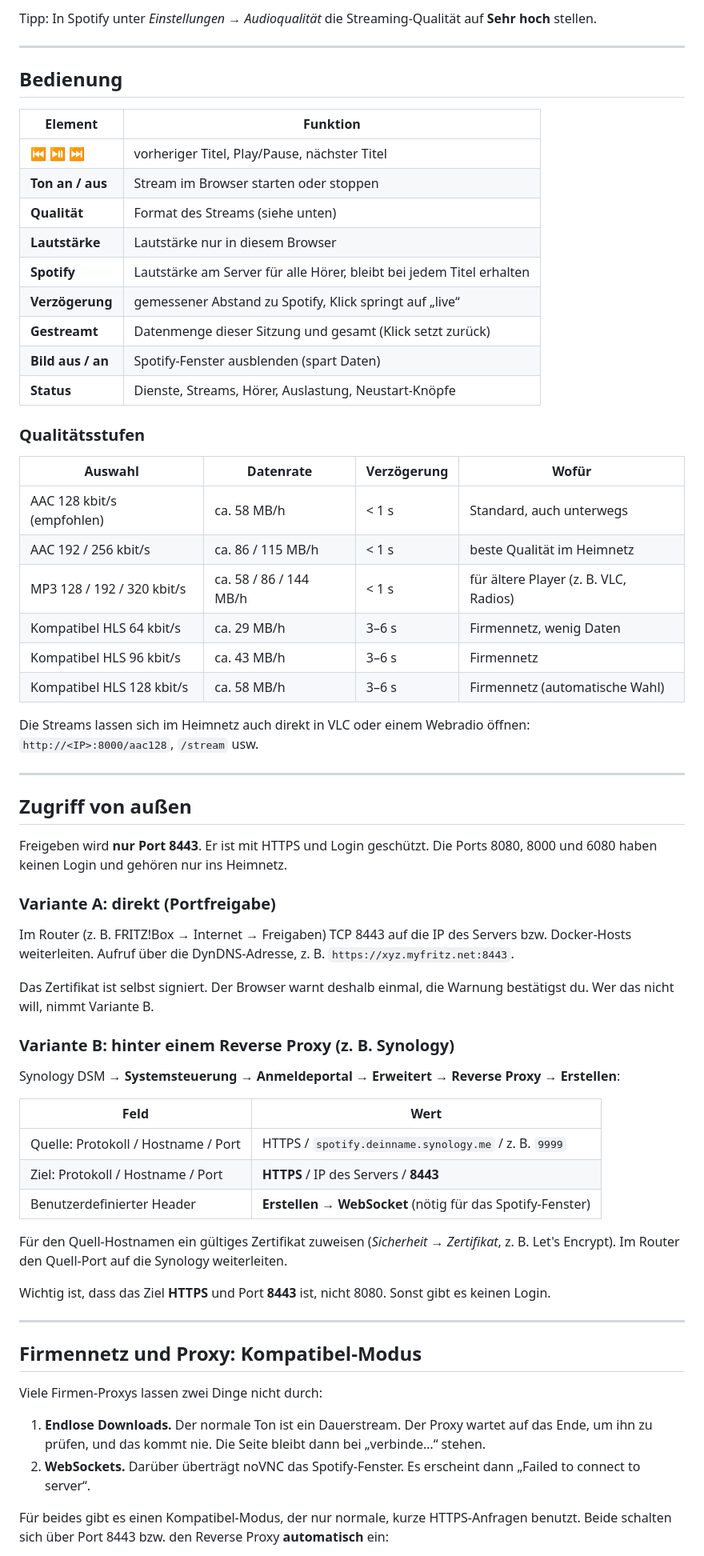
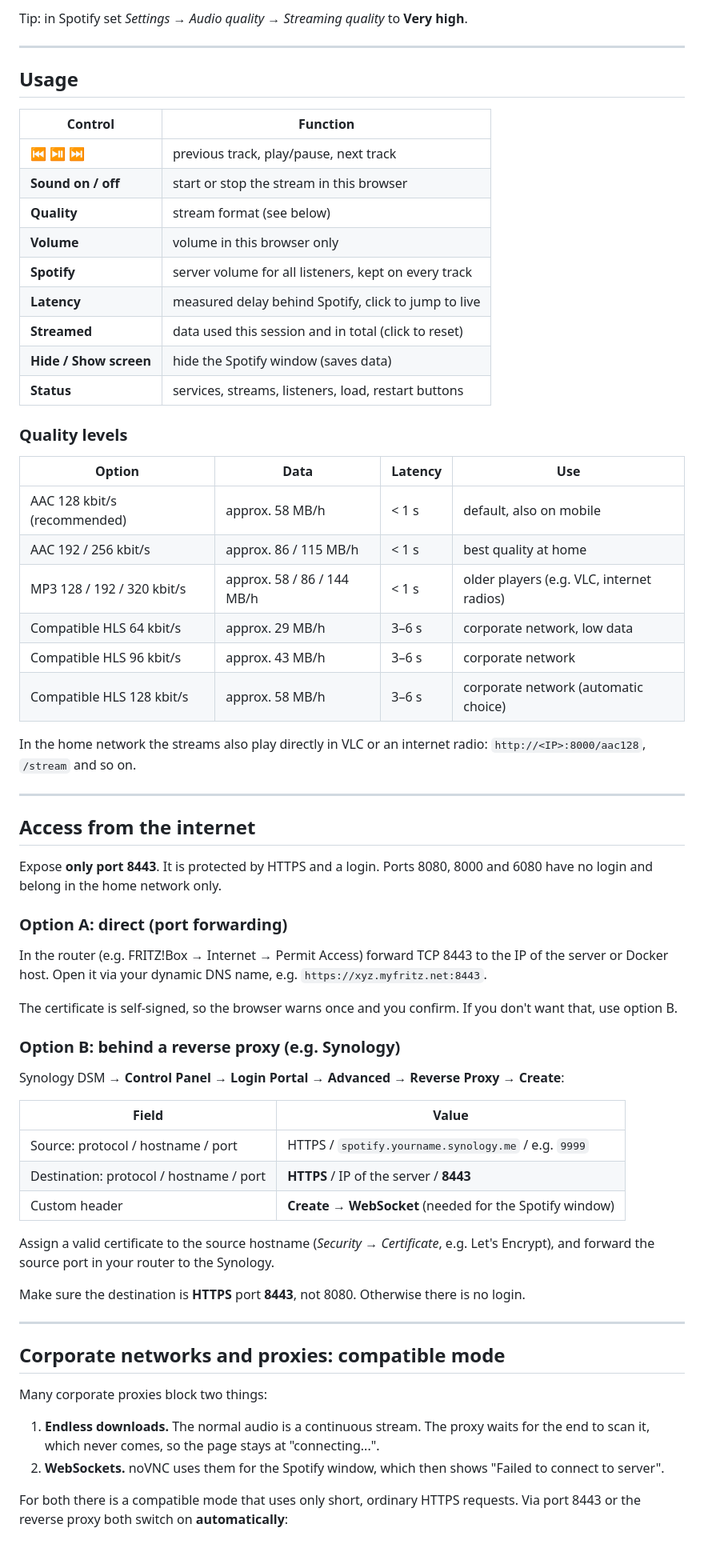
Before and after one commit to DenisMtfl/spotify-homeserver, a Markdown page: README.md, the part around one of its changes. Shown at 80% size. GitHub-like rendering.

```diff
--- a/README.md
+++ b/README.md
@@ -212,69 +214,69 @@ Die Anmeldung bleibt gespeichert. Nach einem Neustart spielt Spotify automatisch
 
-Tipp: In Spotify unter *Einstellungen → Audioqualität* die Streaming-Qualität auf **Sehr hoch** stellen.
+Tip: in Spotify set *Settings → Audio quality → Streaming quality* to **Very high**.
 
 ---
 
-## Bedienung
+## Usage
 
-| Element | Funktion |
+| Control | Function |
 |---|---|
-| ⏮ ⏯ ⏭ | vorheriger Titel, Play/Pause, nächster Titel |
-| **Ton an / aus** | Stream im Browser starten oder stoppen |
-| **Qualität** | Format des Streams (siehe unten) |
-| **Lautstärke** | Lautstärke nur in diesem Browser |
-| **Spotify** | Lautstärke am Server für alle Hörer, bleibt bei jedem Titel erhalten |
-| **Verzögerung** | gemessener Abstand zu Spotify, Klick springt auf „live“ |
-| **Gestreamt** | Datenmenge dieser Sitzung und gesamt (Klick setzt zurück) |
-| **Bild aus / an** | Spotify-Fenster ausblenden (spart Daten) |
-| **Status** | Dienste, Streams, Hörer, Auslastung, Neustart-Knöpfe |
+| ⏮ ⏯ ⏭ | previous track, play/pause, next track |
+| **Sound on / off** | start or stop the stream in this browser |
+| **Quality** | stream format (see below) |
+| **Volume** | volume in this browser only |
+| **Spotify** | server volume for all listeners, kept on every track |
+| **Latency** | measured delay behind Spotify, click to jump to live |
+| **Streamed** | data used this session and in total (click to reset) |
+| **Hide / Show screen** | hide the Spotify window (saves data) |
+| **Status** | services, streams, listeners, load, restart buttons |
 
-### Qualitätsstufen
+### Quality levels
 
-| Auswahl | Datenrate | Verzögerung | Wofür |
+| Option | Data | Latency | Use |
 |---|---|---|---|
-| AAC 128 kbit/s (empfohlen) | ca. 58 MB/h | < 1 s | Standard, auch unterwegs |
-| AAC 192 / 256 kbit/s | ca. 86 / 115 MB/h | < 1 s | beste Qualität im Heimnetz |
-| MP3 128 / 192 / 320 kbit/s | ca. 58 / 86 / 144 MB/h | < 1 s | für ältere Player (z. B. VLC, Radios) |
-| Kompatibel HLS 64 kbit/s | ca. 29 MB/h | 3–6 s | Firmennetz, wenig Daten |
-| Kompatibel HLS 96 kbit/s | ca. 43 MB/h | 3–6 s | Firmennetz |
-| Kompatibel HLS 128 kbit/s | ca. 58 MB/h | 3–6 s | Firmennetz (automatische Wahl) |
+| AAC 128 kbit/s (recommended) | approx. 58 MB/h | < 1 s | default, also on mobile |
+| AAC 192 / 256 kbit/s | approx. 86 / 115 MB/h | < 1 s | best quality at home |
+| MP3 128 / 192 / 320 kbit/s | approx. 58 / 86 / 144 MB/h | < 1 s | older players (e.g. VLC, internet radios) |
+| Compatible HLS 64 kbit/s | approx. 29 MB/h | 3–6 s | corporate network, low data |
+| Compatible HLS 96 kbit/s | approx. 43 MB/h | 3–6 s | corporate network |
+| Compatible HLS 128 kbit/s | approx. 58 MB/h | 3–6 s | corporate network (automatic choice) |
 
-Die Streams lassen sich im Heimnetz auch direkt in VLC oder einem Webradio öffnen: `http://<IP>:8000/aac128`, `/stream` usw.
+In the home network the streams also play directly in VLC or an internet radio: `http://<IP>:8000/aac128`, `/stream` and so on.
 
 ---
 
-## Zugriff von außen
+## Access from the internet
 
-Freigeben wird **nur Port 8443**. Er ist mit HTTPS und Login geschützt. Die Ports 8080, 8000 und 6080 haben keinen Login und gehören nur ins Heimnetz.
+Expose **only port 8443**. It is protected by HTTPS and a login. Ports 8080, 8000 and 6080 have no login and belong in the home network only.
 
-### Variante A: direkt (Portfreigabe)
+### Option A: direct (port forwarding)
 
-Im Router (z. B. FRITZ!Box → Internet → Freigaben) TCP 8443 auf die IP des Servers bzw. Docker-Hosts weiterleiten. Aufruf über die DynDNS-Adresse, z. B. `https://xyz.myfritz.net:8443`.
+In the router (e.g. FRITZ!Box → Internet → Permit Access) forward TCP 8443 to the IP of the server or Docker host. Open it via your dynamic DNS name, e.g. `https://xyz.myfritz.net:8443`.
 
-Das Zertifikat ist selbst signiert. Der Browser warnt deshalb einmal, die Warnung bestätigst du. Wer das nicht will, nimmt Variante B.
+The certificate is self-signed, so the browser warns once and you confirm. If you don't want that, use option B.
 
-### Variante B: hinter einem Reverse Proxy (z. B. Synology)
+### Option B: behind a reverse proxy (e.g. Synology)
 
-Synology DSM → **Systemsteuerung → Anmeldeportal → Erweitert → Reverse Proxy → Erstellen**:
+Synology DSM → **Control Panel → Login Portal → Advanced → Reverse Proxy → Create**:
 
-| Feld | Wert |
+| Field | Value |
 |---|---|
-| Quelle: Protokoll / Hostname / Port | HTTPS / `spotify.deinname.synology.me` / z. B. `9999` |
-| Ziel: Protokoll / Hostname / Port | **HTTPS** / IP des Servers / **8443** |
-| Benutzerdefinierter Header | **Erstellen → WebSocket** (nötig für das Spotify-Fenster) |
+| Source: protocol / hostname / port | HTTPS / `spotify.yourname.synology.me` / e.g. `9999` |
+| Destination: protocol / hostname / port | **HTTPS** / IP of the server / **8443** |
+| Custom header | **Create → WebSocket** (needed for the Spotify window) |
 
-Für den Quell-Hostnamen ein gültiges Zertifikat zuweisen (*Sicherheit → Zertifikat*, z. B. Let's Encrypt). Im Router den Quell-Port auf die Synology weiterleiten.
+Assign a valid certificate to the source hostname (*Security → Certificate*, e.g. Let's Encrypt), and forward the source port in your router to the Synology.
 
-Wichtig ist, dass das Ziel **HTTPS** und Port **8443** ist, nicht 8080. Sonst gibt es keinen Login.
+Make sure the destination is **HTTPS** port **8443**, not 8080. Otherwise there is no login.
 
 ---
 
-## Firmennetz und Proxy: Kompatibel-Modus
+## Corporate networks and proxies: compatible mode
 
-Viele Firmen-Proxys lassen zwei Dinge nicht durch:
+Many corporate proxies block two things:
 
-1. **Endlose Downloads.** Der normale Ton ist ein Dauerstream. Der Proxy wartet auf das Ende, um ihn zu prüfen, und das kommt nie. Die Seite bleibt dann bei „verbinde…“ stehen.
-2. **WebSockets.** Darüber überträgt noVNC das Spotify-Fenster. Es erscheint dann „Failed to connect to server“.
+1. **Endless downloads.** The normal audio is a continuous stream. The proxy waits for the end to scan it, which never comes, so the page stays at "connecting...".
+2. **WebSockets.** noVNC uses them for the Spotify window, which then shows "Failed to connect to server".
 
-Für beides gibt es einen Kompatibel-Modus, der nur normale, kurze HTTPS-Anfragen benutzt. Beide schalten sich über Port 8443 bzw. den Reverse Proxy **automatisch** ein:
+For both there is a compatible mode that uses only short, ordinary HTTPS requests. Via port 8443 or the reverse proxy both switch on **automatically**:
 
```
Also changed, not shown: other parts of README.md (+158 -155 lines).
